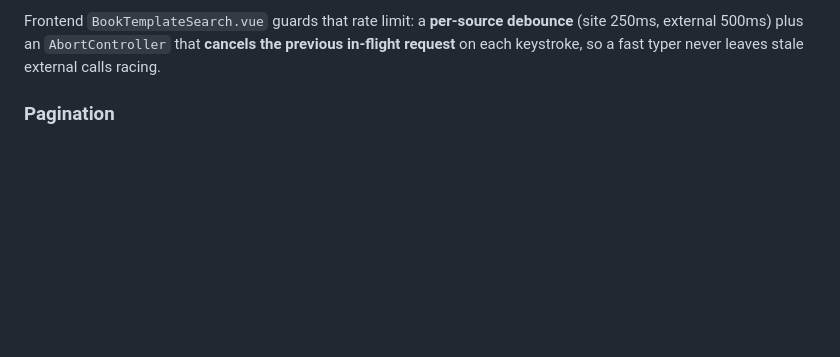
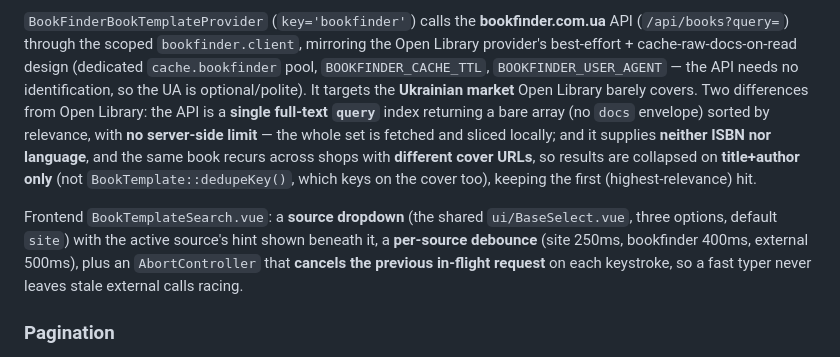
Before and after one commit to pcRipper/bookshare, a Markdown page: CLAUDE.md, the part around one of its changes. Rendered like a GitHub page; blank space fills up the shorter version.

Commit message:
document the bookfinder template source and dropdown picker
Co-Authored-By: Claude Opus 4.8 (1M context) <noreply@anthropic.com>

```diff
--- a/CLAUDE.md
+++ b/CLAUDE.md
@@ -230,5 +230,7 @@ Sources are a **strategy pattern**: `App\Service\BookTemplate\BookTemplateProvid
 
-Frontend `BookTemplateSearch.vue` guards that rate limit: a **per-source debounce** (site 250ms, external 500ms) plus an `AbortController` that **cancels the previous in-flight request** on each keystroke, so a fast typer never leaves stale external calls racing.
+`BookFinderBookTemplateProvider` (`key='bookfinder'`) calls the **bookfinder.com.ua** API (`/api/books?query=`) through the scoped `bookfinder.client`, mirroring the Open Library provider's best-effort + cache-raw-docs-on-read design (dedicated `cache.bookfinder` pool, `BOOKFINDER_CACHE_TTL`, `BOOKFINDER_USER_AGENT` — the API needs no identification, so the UA is optional/polite). It targets the **Ukrainian market** Open Library barely covers. Two differences from Open Library: the API is a **single full-text `query`** index returning a bare array (no `docs` envelope) sorted by relevance, with **no server-side limit** — the whole set is fetched and sliced locally; and it supplies **neither ISBN nor language**, and the same book recurs across shops with **different cover URLs**, so results are collapsed on **title+author only** (not `BookTemplate::dedupeKey()`, which keys on the cover too), keeping the first (highest-relevance) hit.
+
+Frontend `BookTemplateSearch.vue`: a **source dropdown** (the shared `ui/BaseSelect.vue`, three options, default `site`) with the active source's hint shown beneath it, a **per-source debounce** (site 250ms, bookfinder 400ms, external 500ms), plus an `AbortController` that **cancels the previous in-flight request** on each keystroke, so a fast typer never leaves stale external calls racing.
 
 ### Pagination
 List endpoints that can grow unbounded are **offset-paginated** behind one shared shape. `App\Dto\Pagination::fromRequest($request, $defaultPerPage)` parses `?page=&perPage=` — input is **clamped, never rejected** (`page ≥ 1`, `perPage ∈ [1, 100]`; garbage ⇒ default), so a browse UI never 422s on a stray param. Repositories return `App\Dto\PaginatedResult` (`items` + `total`), and `ResponseMapper::paginated($items, $total, $pagination, $mapFn)` emits the **one envelope** every paginated endpoint uses:
```
Also changed, not shown: other parts of CLAUDE.md (+1 -1 lines).
